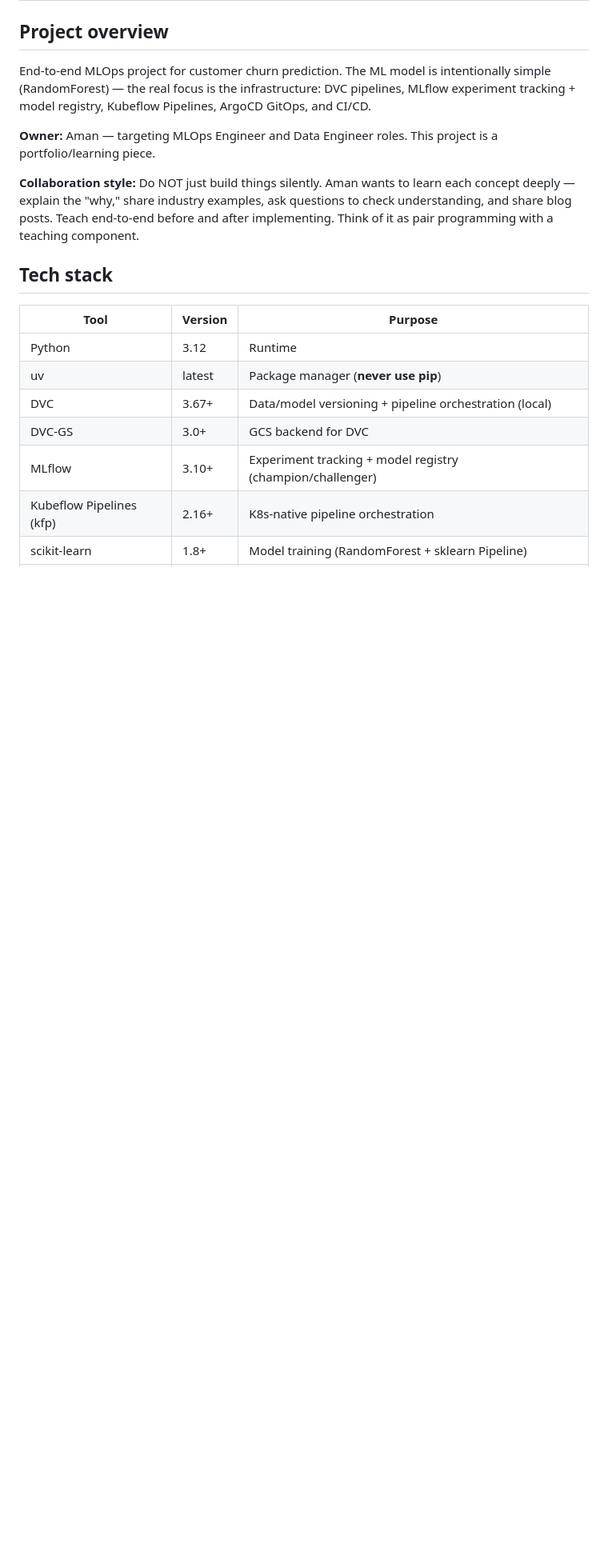
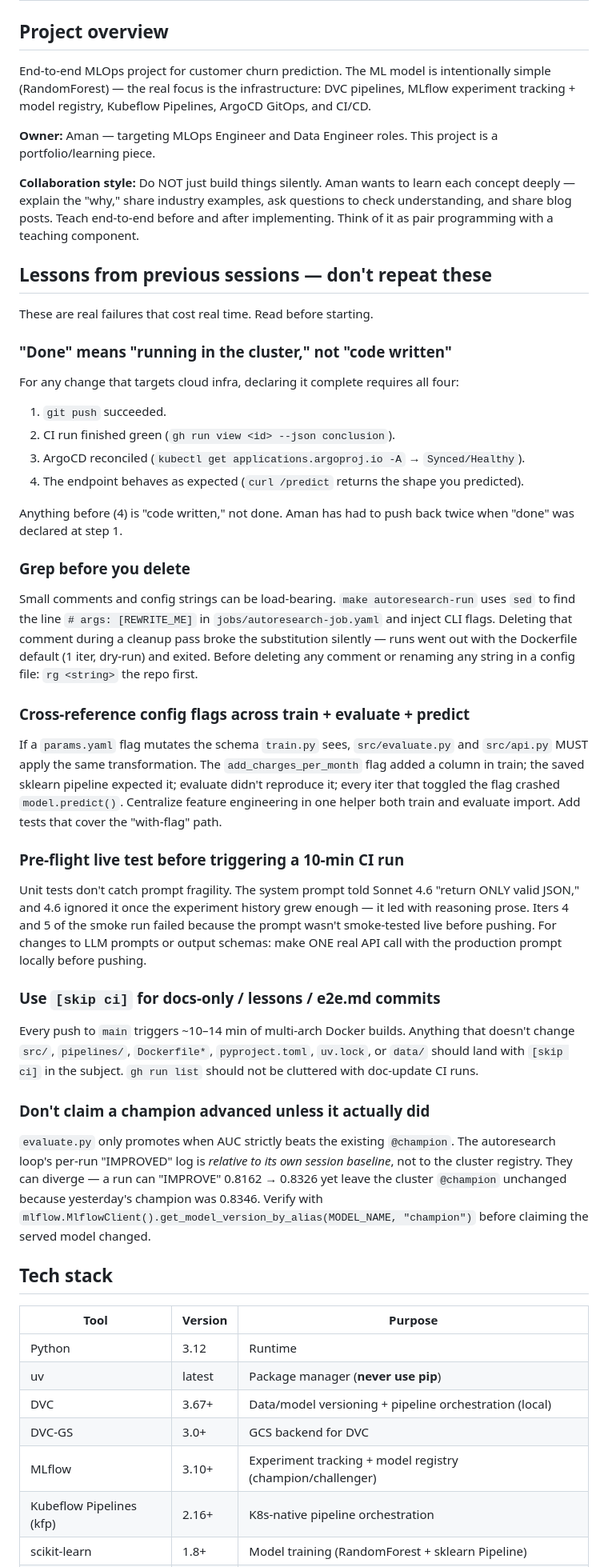
Before and after one commit to my-neme-eh-jeff/ML-deployment-system-for-autoresearch, a Markdown page: CLAUDE.md, the part around one of its changes. Shown at 80% size. Drawn GitHub-style; blank space fills up the shorter version.

```diff
--- a/CLAUDE.md
+++ b/CLAUDE.md
@@ -7,6 +7,40 @@ End-to-end MLOps project for customer churn prediction. The ML model is intentio
 **Owner:** Aman — targeting MLOps Engineer and Data Engineer roles. This project is a portfolio/learning piece.
 
 **Collaboration style:** Do NOT just build things silently. Aman wants to learn each concept deeply — explain the "why," share industry examples, ask questions to check understanding, and share blog posts. Teach end-to-end before and after implementing. Think of it as pair programming with a teaching component.
+
+## Lessons from previous sessions — don't repeat these
+
+These are real failures that cost real time. Read before starting.
+
+### "Done" means "running in the cluster," not "code written"
+
+For any change that targets cloud infra, declaring it complete requires all four:
+1. `git push` succeeded.
+2. CI run finished green (`gh run view <id> --json conclusion`).
+3. ArgoCD reconciled (`kubectl get applications.argoproj.io -A` → `Synced/Healthy`).
+4. The endpoint behaves as expected (`curl /predict` returns the shape you predicted).
+
+Anything before (4) is "code written," not done. Aman has had to push back twice when "done" was declared at step 1.
+
+### Grep before you delete
+
+Small comments and config strings can be load-bearing. `make autoresearch-run` uses `sed` to find the line `# args: [REWRITE_ME]` in `jobs/autoresearch-job.yaml` and inject CLI flags. Deleting that comment during a cleanup pass broke the substitution silently — runs went out with the Dockerfile default (1 iter, dry-run) and exited. Before deleting any comment or renaming any string in a config file: `rg <string>` the repo first.
+
+### Cross-reference config flags across train + evaluate + predict
+
+If a `params.yaml` flag mutates the schema `train.py` sees, `src/evaluate.py` and `src/api.py` MUST apply the same transformation. The `add_charges_per_month` flag added a column in train; the saved sklearn pipeline expected it; evaluate didn't reproduce it; every iter that toggled the flag crashed `model.predict()`. Centralize feature engineering in one helper both train and evaluate import. Add tests that cover the "with-flag" path.
+
+### Pre-flight live test before triggering a 10-min CI run
+
+Unit tests don't catch prompt fragility. The system prompt told Sonnet 4.6 "return ONLY valid JSON," and 4.6 ignored it once the experiment history grew enough — it led with reasoning prose. Iters 4 and 5 of the smoke run failed because the prompt wasn't smoke-tested live before pushing. For changes to LLM prompts or output schemas: make ONE real API call with the production prompt locally before pushing.
+
+### Use `[skip ci]` for docs-only / lessons / e2e.md commits
+
+Every push to `main` triggers ~10–14 min of multi-arch Docker builds. Anything that doesn't change `src/`, `pipelines/`, `Dockerfile*`, `pyproject.toml`, `uv.lock`, or `data/` should land with `[skip ci]` in the subject. `gh run list` should not be cluttered with doc-update CI runs.
+
+### Don't claim a champion advanced unless it actually did
+
+`evaluate.py` only promotes when AUC strictly beats the existing `@champion`. The autoresearch loop's per-run "IMPROVED" log is *relative to its own session baseline*, not to the cluster registry. They can diverge — a run can "IMPROVE" 0.8162 → 0.8326 yet leave the cluster `@champion` unchanged because yesterday's champion was 0.8346. Verify with `mlflow.MlflowClient().get_model_version_by_alias(MODEL_NAME, "champion")` before claiming the served model changed.
 
 ## Tech stack
 
```
Also changed, not shown: other parts of CLAUDE.md (+23 -8 lines).
